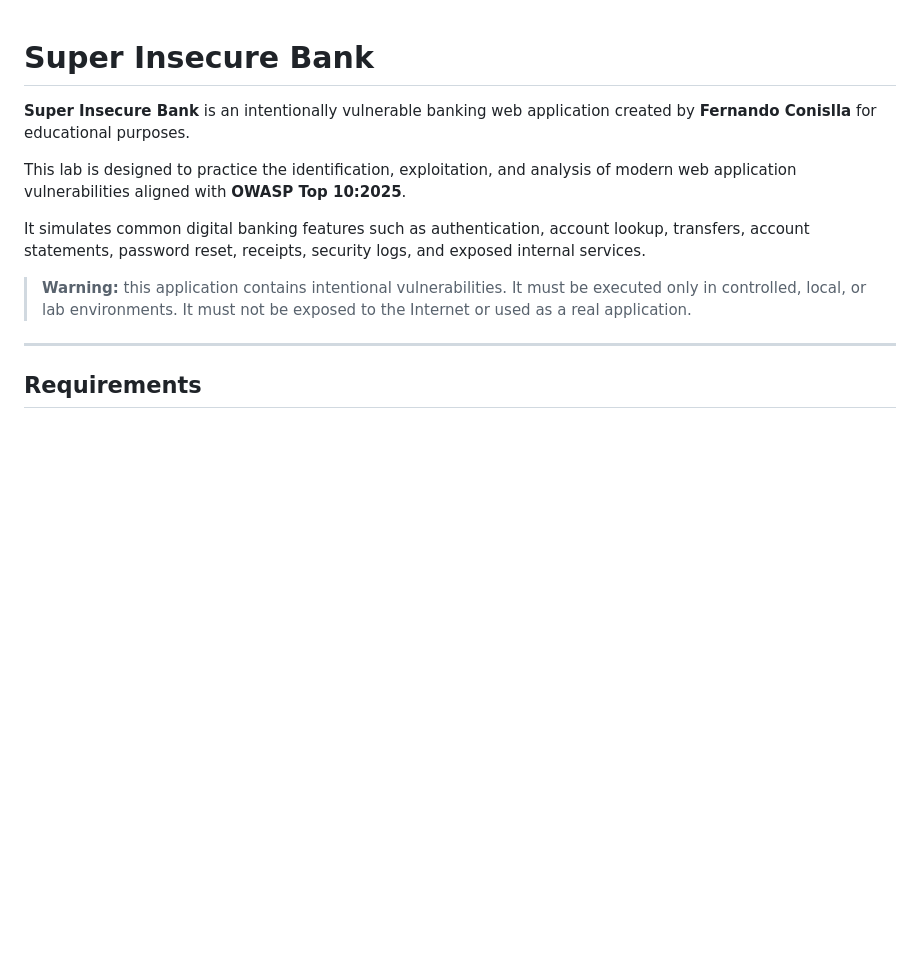
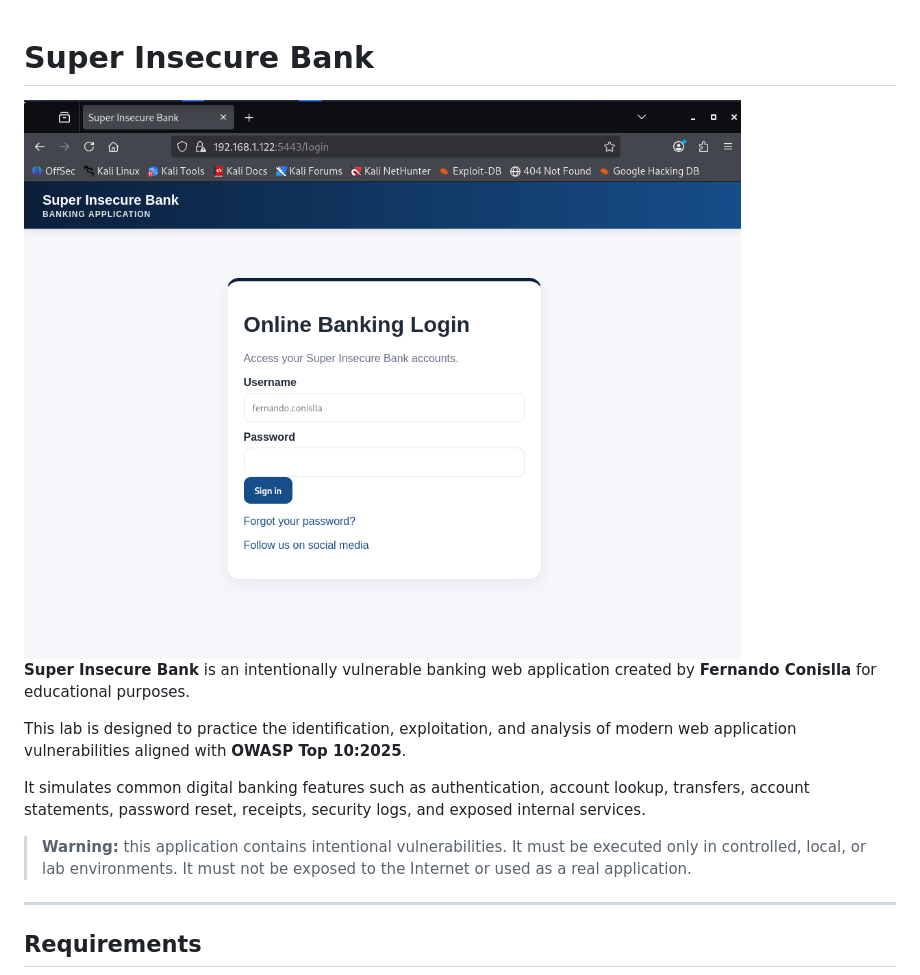
Before and after one commit to seguridadcero/super-insecure-bank, a Markdown page: README.md, the part around the change. Drawn GitHub-style; blank space fills up the shorter version.

```diff
--- a/README.md
+++ b/README.md
@@ -1,4 +1,6 @@
 # Super Insecure Bank
+
+<img width="1047" height="817" alt="super_insecure_bank" src="super_insecure_bank.png" />
 
 **Super Insecure Bank** is an intentionally vulnerable banking web application created by **Fernando Conislla** for educational purposes.
 
```
